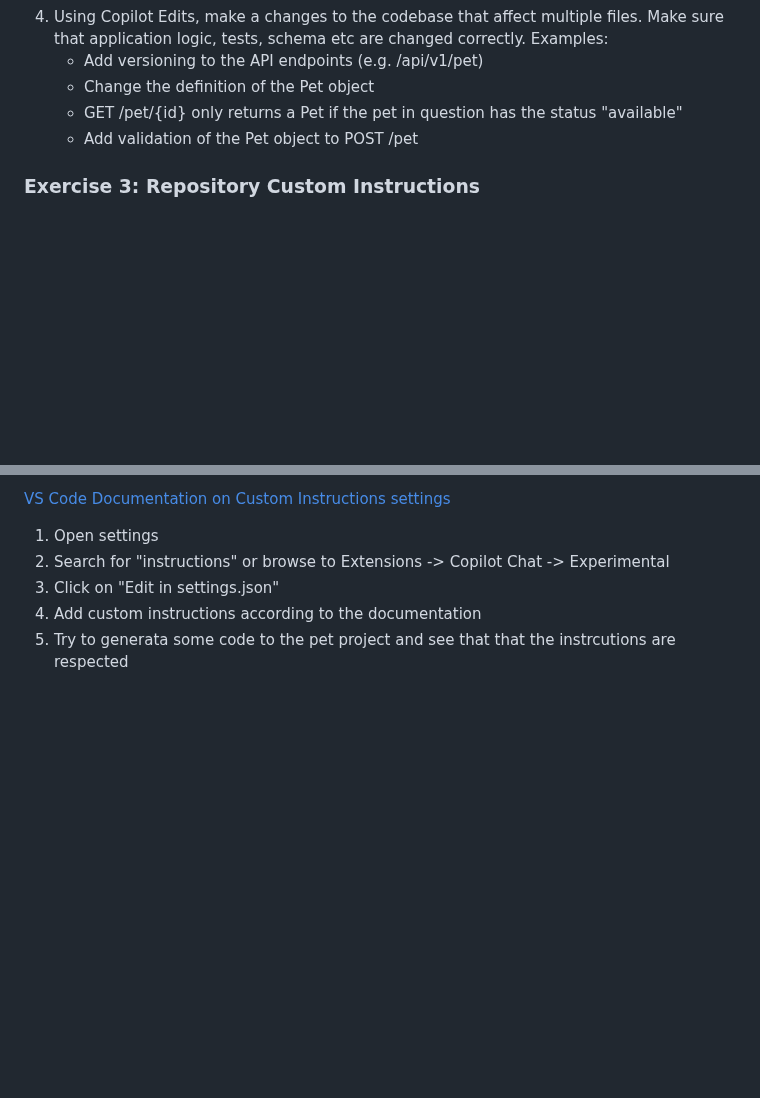
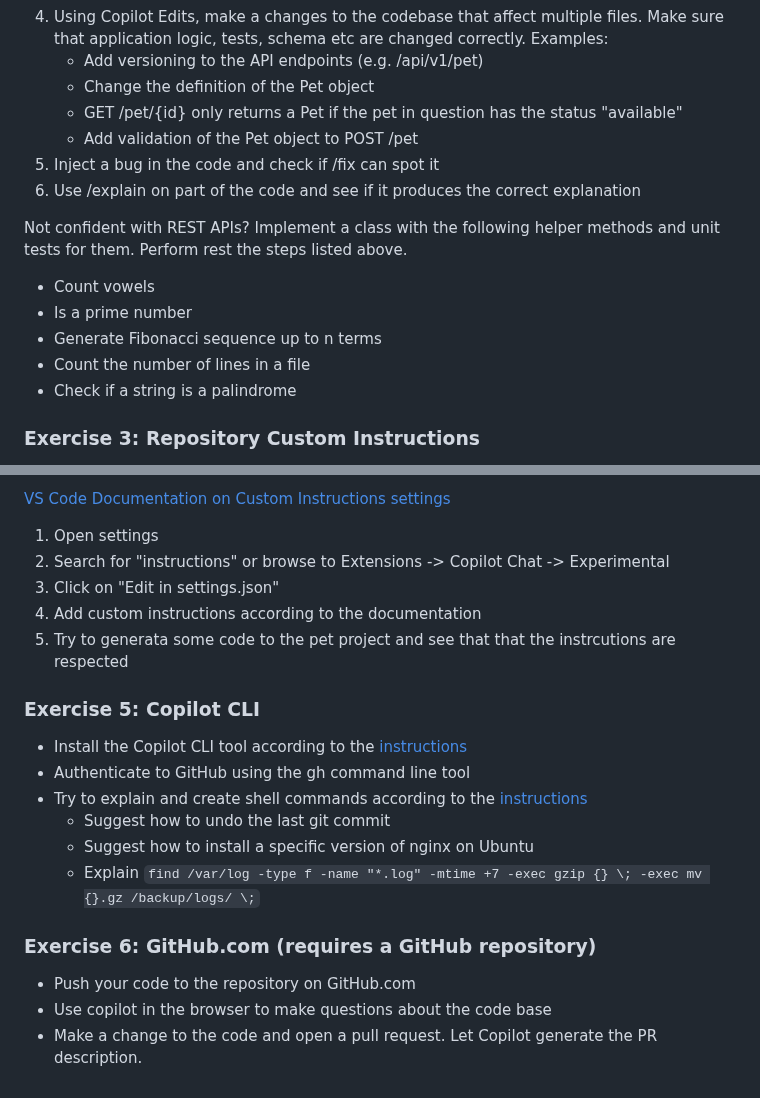
Before and after one commit to jtluoto/copilot-exercises, a Markdown page: README.md, 2 parts joined by grey strips. GitHub-like rendering; blank space fills up the shorter version.

````diff
--- a/README.md
+++ b/README.md
@@ -32,7 +32,15 @@ Complete the following steps using Copilot chat, Copilot Edits, chat participant
    - Change the definition of the Pet object
    - GET /pet/{id} only returns a Pet if the pet in question has the status "available"
    - Add validation of the Pet object to POST /pet
+5. Inject a bug in the code and check if /fix can spot it
+6. Use /explain on part of the code and see if it produces the correct explanation
 
+Not confident with REST APIs? Implement a class with the following helper methods and unit tests for them. Perform rest the steps listed above.
+- Count vowels
+- Is a prime number
+- Generate Fibonacci sequence up to n terms
+- Count the number of lines in a file
+- Check if a string is a palindrome
 
 ### Exercise 3: Repository Custom Instructions
 Custom instructions is a feature that enables automatically inserting contextual details (e.g. about coding conventions, used technologies, project structure etc) to every prompt you make. Repository Custom Instructions make it possible to share the same custom instructions among your team.
@@ -62,3 +70,16 @@ Custom instructions can be also defined in VS Code Settings. If you define custo
 3. Click on "Edit in settings.json"
 4. Add custom instructions according to the documentation
 5. Try to generata some code to the pet project and see that that the instrcutions are respected
+
+### Exercise 5: Copilot CLI
+- Install the Copilot CLI tool according to the [instructions](https://docs.github.com/en/enterprise-cloud@latest/copilot/managing-copilot/configure-personal-settings/installing-github-copilot-in-the-cli)
+- Authenticate to GitHub using the gh command line tool
+- Try to explain and create shell commands according to the [instructions](https://docs.github.com/en/enterprise-cloud@latest/copilot/using-github-copilot/using-github-copilot-in-the-command-line)
+  - Suggest how to undo the last git commit
+  - Suggest how to install a specific version of nginx on Ubuntu
+  - Explain ```find /var/log -type f -name "*.log" -mtime +7 -exec gzip {} \; -exec mv {}.gz /backup/logs/ \;```
+
+### Exercise 6: GitHub.com (requires a GitHub repository)
+- Push your code to the repository on GitHub.com
+- Use copilot in the browser to make questions about the code base
+- Make a change to the code and open a pull request. Let Copilot generate the PR description.
````
